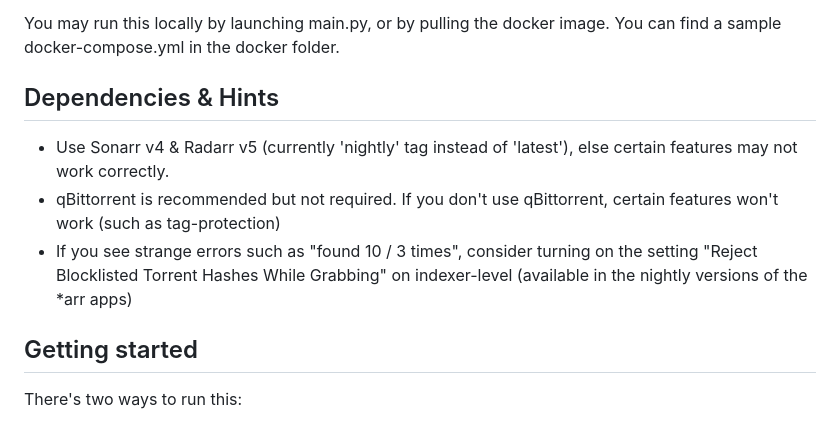
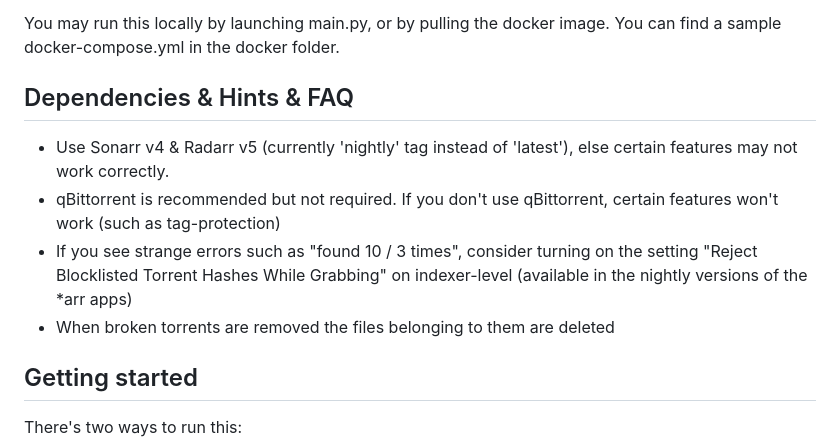
Before and after one commit to ManiMatter/decluttarr, a Markdown page: README.md, the part around the change. Rendered like a GitHub page.

Commit message:
Addition to readme about what happens to files when torrents are removed

```diff
--- a/README.md
+++ b/README.md
@@ -13,10 +13,11 @@ Feature overview:
 You may run this locally by launching main.py, or by pulling the docker image.
 You can find a sample docker-compose.yml in the docker folder.
 
-## Dependencies & Hints
+## Dependencies & Hints & FAQ
 - Use Sonarr v4 & Radarr v5 (currently 'nightly' tag instead of 'latest'), else certain features may not work correctly.
 - qBittorrent is recommended but not required. If you don't use qBittorrent, certain features won't work (such as tag-protection)
 - If you see strange errors such as "found 10 / 3 times", consider turning on the setting "Reject Blocklisted Torrent Hashes While Grabbing" on indexer-level (available in the nightly versions of the *arr apps)
+- When broken torrents are removed the files belonging to them are deleted
 
 ## Getting started
 There's two ways to run this:
```
